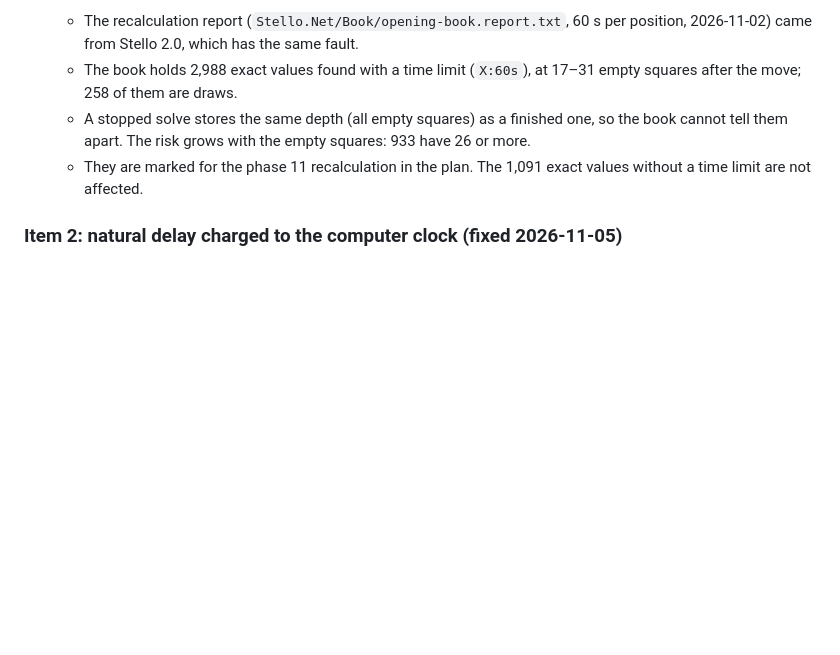
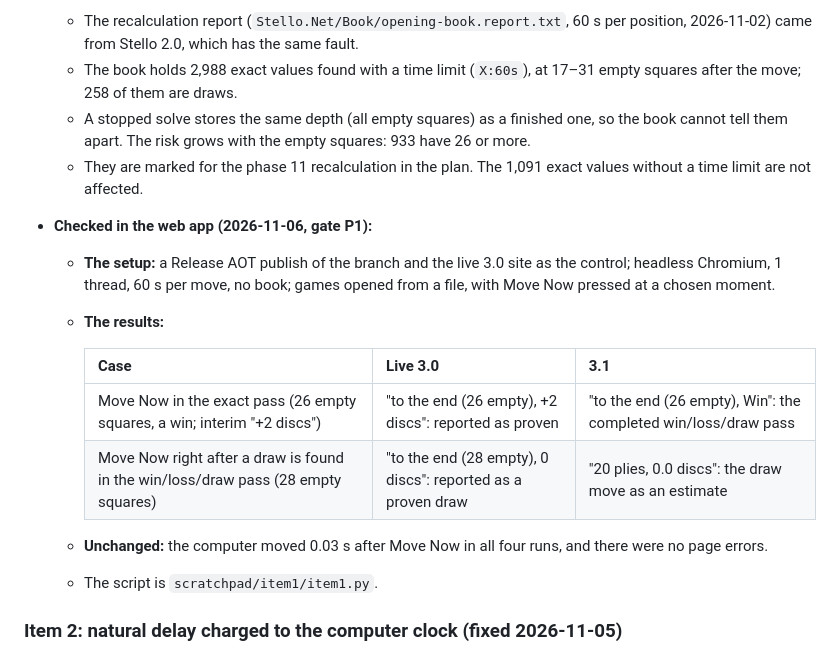
Before and after one commit to cjp-dev/Stello, a Markdown page: Plans/making-stello-3-1-findings.md, the part around the change. GitHub-like rendering; blank space fills up the shorter version.

Commit message:
Stello 3.1 phase 1 item 1: checked in the web app against live 3.0
Co-Authored-By: Claude Opus 5.5 <noreply@anthropic.com>

```diff
--- a/Plans/making-stello-3-1-findings.md
+++ b/Plans/making-stello-3-1-findings.md
@@ -96,6 +96,18 @@ What the work on Stello 3.1 and 3.2 teaches us, written down as we go: the decis
   - A stopped solve stores the same depth (all empty squares) as a finished one, so the book cannot tell them apart. The risk grows with the empty squares: 933 have 26 or more.
   - They are marked for the phase 11 recalculation in the plan. The 1,091 exact values without a time limit are not affected.
 
+- **Checked in the web app (2026-11-06, gate P1):**
+  - **The setup:** a Release AOT publish of the branch and the live 3.0 site as the control; headless Chromium, 1 thread, 60 s per move, no book; games opened from a file, with Move Now pressed at a chosen moment.
+  - **The results:**
+
+    | Case | Live 3.0 | 3.1 |
+    |---|---|---|
+    | Move Now in the exact pass (26 empty squares, a win; interim "+2 discs") | "to the end (26 empty), +2 discs": reported as proven | "to the end (26 empty), Win": the completed win/loss/draw pass |
+    | Move Now right after a draw is found in the win/loss/draw pass (28 empty squares) | "to the end (28 empty), 0 discs": reported as a proven draw | "20 plies, 0.0 discs": the draw move as an estimate |
+
+  - **Unchanged:** the computer moved 0.03 s after Move Now in all four runs, and there were no page errors.
+  - The script is `scratchpad/item1/item1.py`.
+
 ### Item 2: natural delay charged to the computer clock (fixed 2026-11-05)
 - **What was wrong:** `ComputerMoveAsync` measured `elapsed` after `WaitForNaturalDelayAsync`, so the 250 ms UX delay (or its remainder) was deducted from the computer's game clock. Clock ticks during the delay could also time out a nearly exhausted computer clock.
 - **The fix:** set the remaining clock from `searchTime`, captured immediately after the engine returns and before the natural delay; pause clock ticks during that delay. Chapters 09 and 14 already specify that the natural delay is not chargeable.
```
